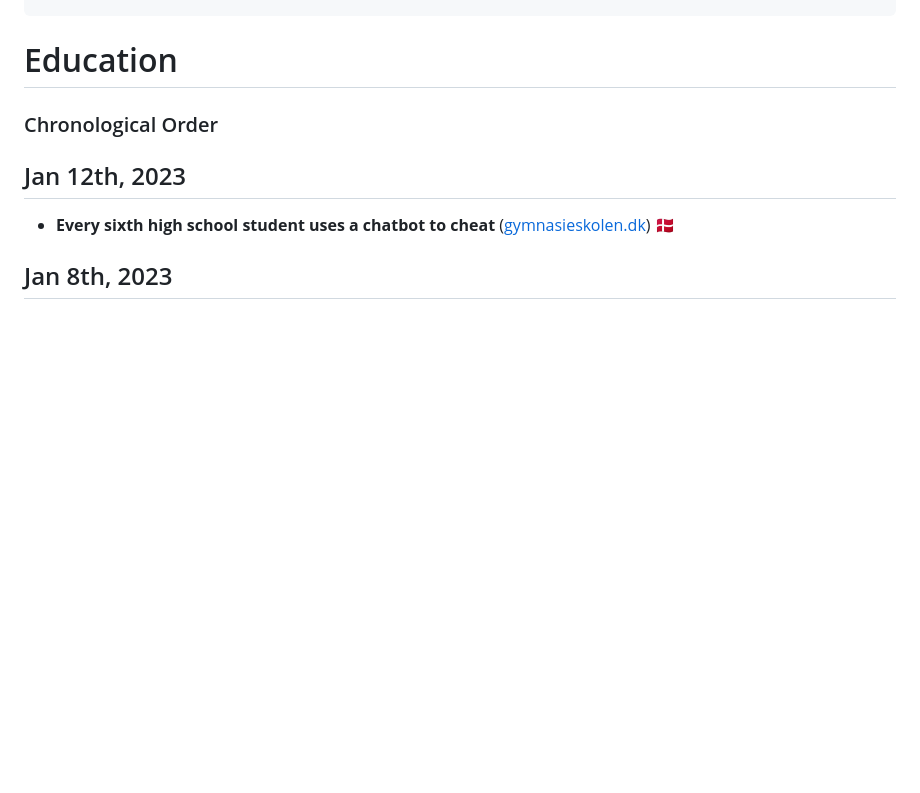
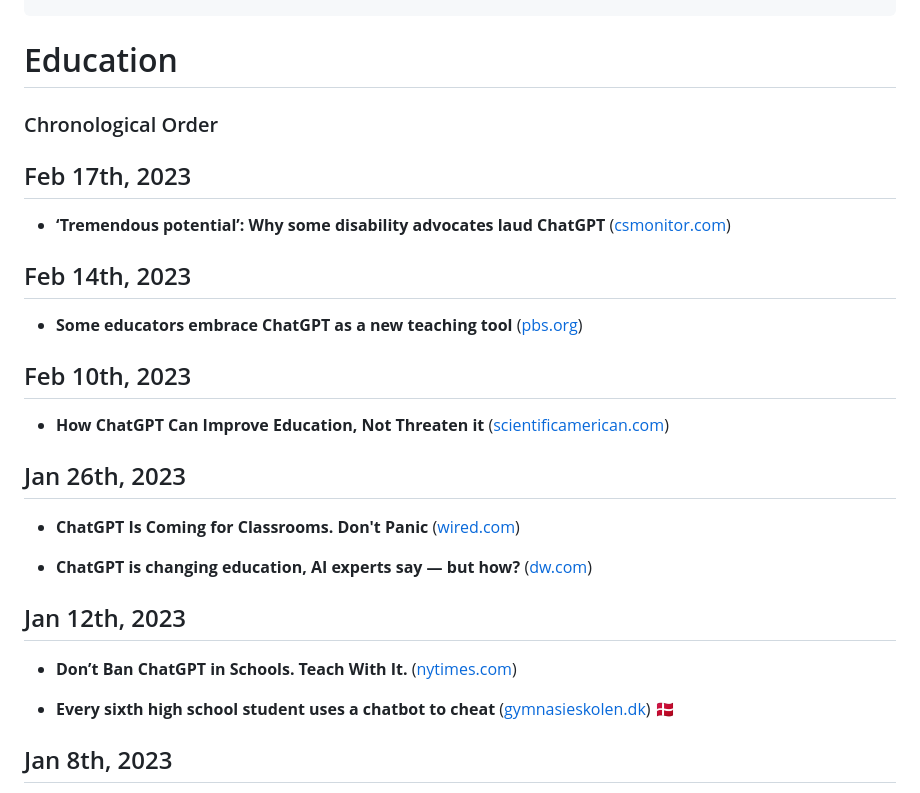
Before and after one commit to maluta/maluta.github.com, a Markdown page: _posts/2022-12-31-links-chatgpt.md, the part around the change. Rendered like a GitHub page; blank space fills up the shorter version.

Commit message:
more links added

```diff
--- a/_posts/2022-12-31-links-chatgpt.md
+++ b/_posts/2022-12-31-links-chatgpt.md
@@ -12,7 +12,27 @@ draft: false
 
 ### Chronological Order
 
+## Feb 17th, 2023
+- **‘Tremendous potential’: Why some disability advocates laud ChatGPT** ([csmonitor.com](https://www.csmonitor.com/Technology/2023/0217/Tremendous-potential-Why-some-disability-advocates-laud-ChatGPT))
+
+## Feb 14th, 2023
+- **Some educators embrace ChatGPT as a new teaching tool** ([pbs.org](https://www.pbs.org/newshour/education/some-educators-embrace-chatgpt-as-a-new-teaching-tool))
+
+## Feb 10th, 2023
+- **How ChatGPT Can Improve Education, Not Threaten it** ([scientificamerican.com](https://www.scientificamerican.com/article/how-chatgpt-can-improve-education-not-threaten-it/))
+
+
+## Jan 26th, 2023
+- **ChatGPT Is Coming for Classrooms. Don't Panic** ([wired.com](https://www.wired.com/story/chatgpt-is-coming-for-classrooms-dont-panic/))
+
+
+- **ChatGPT is changing education, AI experts say — but how?** ([dw.com](https://www.dw.com/en/chatgpt-is-changing-education-ai-experts-say-but-how/a-64454752))
+
+
 ## Jan 12th, 2023
+- **Don’t Ban ChatGPT in Schools. Teach With It.** ([nytimes.com](https://www.nytimes.com/2023/01/12/technology/chatgpt-schools-teachers.html))
+
+
 - **Every sixth high school student uses a chatbot to cheat**
 ([gymnasieskolen.dk](https://gymnasieskolen.dk/articles/hver-sjette-gymnasieelev-benytter-chatbot-til-snyd/)) 🇩🇰
 
```
